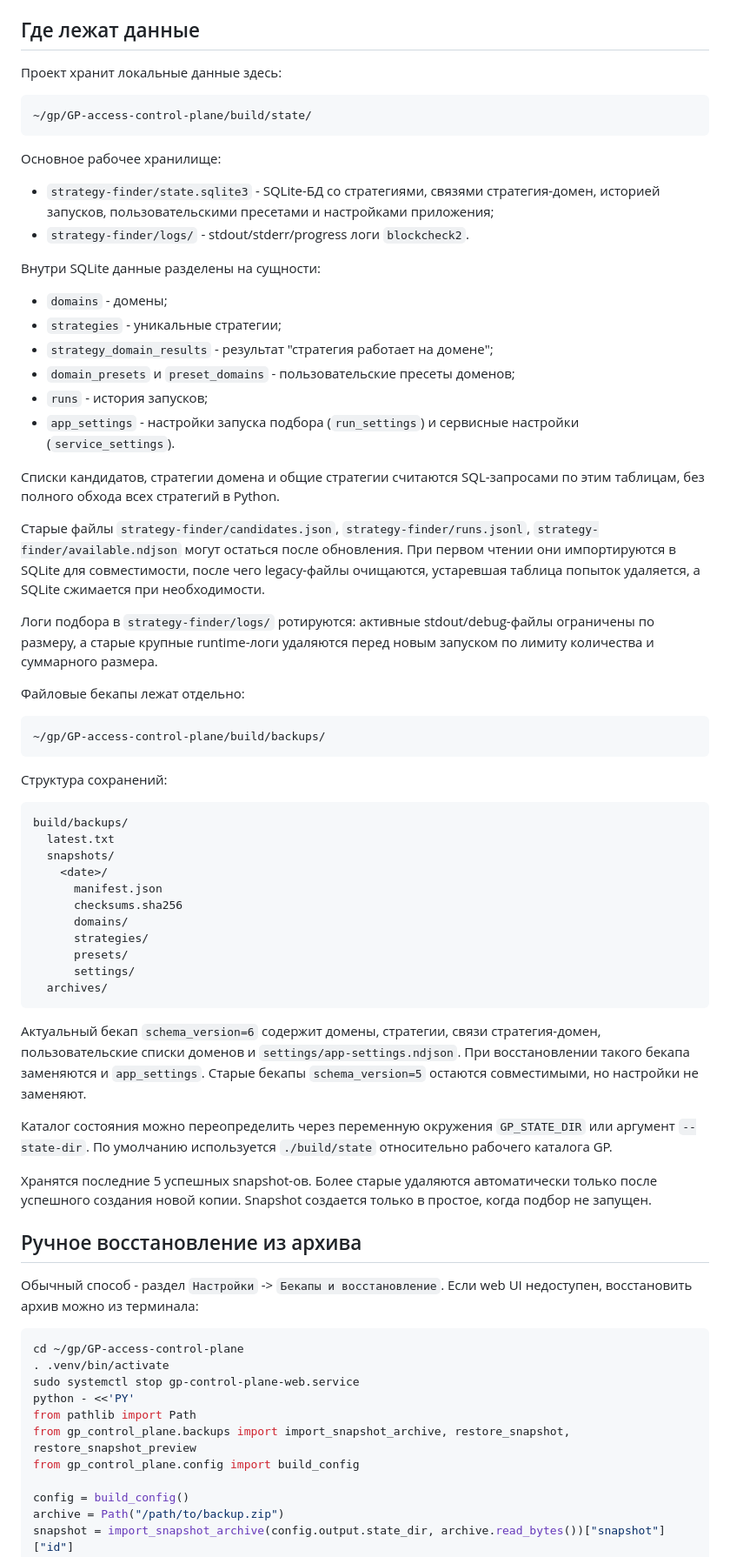
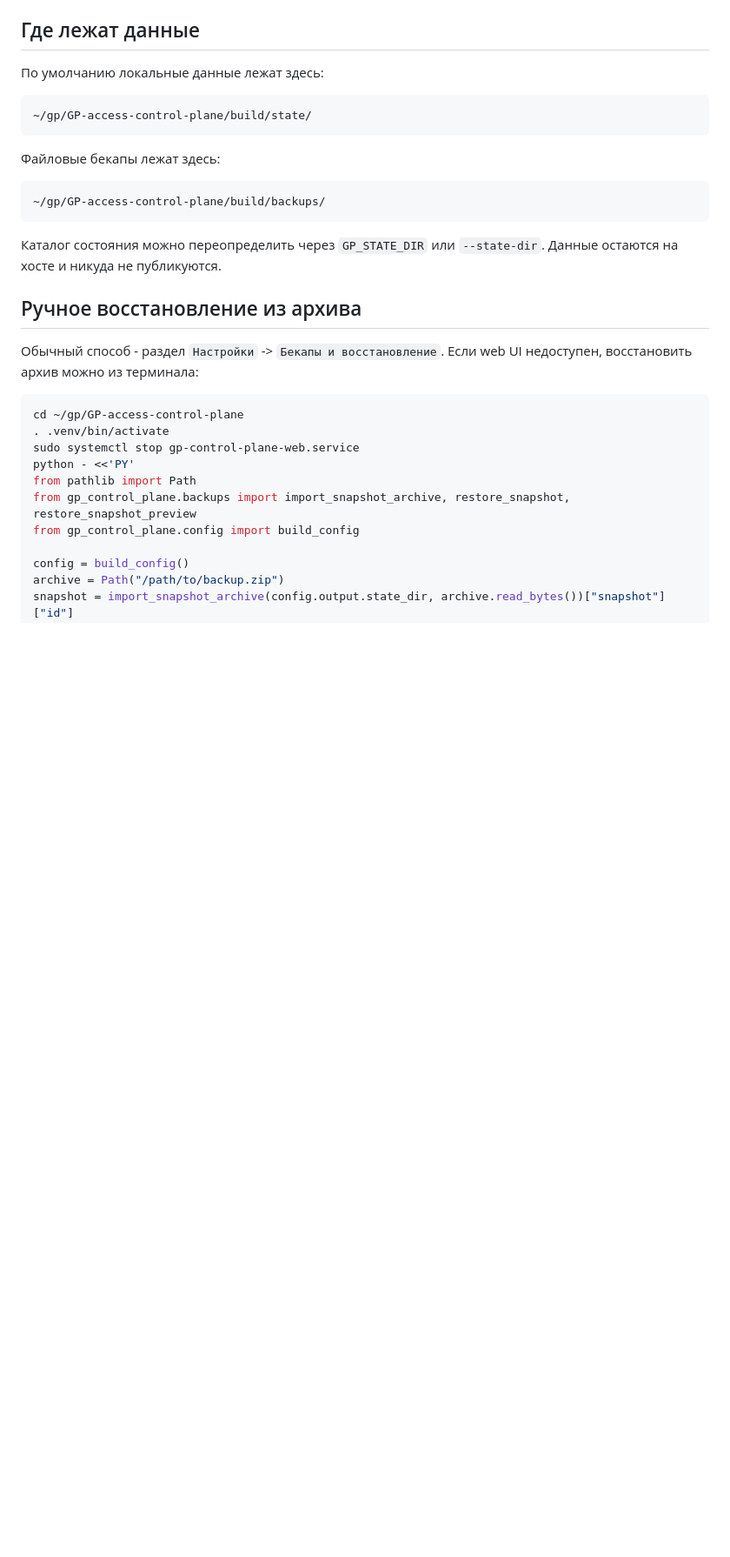
Before and after one commit to balbomush/GP-access-control-plane, a Markdown page: README.md, the part around the change. Shown at 87% size. Drawn GitHub-style; blank space fills up the shorter version.

Commit message:
Trim README data storage section

````diff
--- a/README.md
+++ b/README.md
@@ -213,59 +213,19 @@ curl -LfsS https://github.com/balbomush/GP-access-control-plane/raw/v0.3.4/scrip
 
 ## Где лежат данные
 
-Проект хранит локальные данные здесь:
+По умолчанию локальные данные лежат здесь:
 
 ```text
 ~/gp/GP-access-control-plane/build/state/
 ```
 
-Основное рабочее хранилище:
-
-- `strategy-finder/state.sqlite3` - SQLite-БД со стратегиями, связями стратегия-домен, историей запусков, пользовательскими пресетами и настройками приложения;
-- `strategy-finder/logs/` - stdout/stderr/progress логи `blockcheck2`.
-
-Внутри SQLite данные разделены на сущности:
-
-- `domains` - домены;
-- `strategies` - уникальные стратегии;
-- `strategy_domain_results` - результат "стратегия работает на домене";
-- `domain_presets` и `preset_domains` - пользовательские пресеты доменов;
-- `runs` - история запусков;
-- `app_settings` - настройки запуска подбора (`run_settings`) и сервисные настройки (`service_settings`).
-
-Списки кандидатов, стратегии домена и общие стратегии считаются SQL-запросами по этим таблицам, без полного обхода всех стратегий в Python.
-
-Старые файлы `strategy-finder/candidates.json`, `strategy-finder/runs.jsonl`, `strategy-finder/available.ndjson` могут остаться после обновления. При первом чтении они импортируются в SQLite для совместимости, после чего legacy-файлы очищаются, устаревшая таблица попыток удаляется, а SQLite сжимается при необходимости.
-
-Логи подбора в `strategy-finder/logs/` ротируются: активные stdout/debug-файлы ограничены по размеру, а старые крупные runtime-логи удаляются перед новым запуском по лимиту количества и суммарного размера.
-
-Файловые бекапы лежат отдельно:
+Файловые бекапы лежат здесь:
 
 ```text
 ~/gp/GP-access-control-plane/build/backups/
 ```
 
-Структура сохранений:
-
-```text
-build/backups/
-  latest.txt
-  snapshots/
-    <date>/
-      manifest.json
-      checksums.sha256
-      domains/
-      strategies/
-      presets/
-      settings/
-  archives/
-```
-
-Актуальный бекап `schema_version=6` содержит домены, стратегии, связи стратегия-домен, пользовательские списки доменов и `settings/app-settings.ndjson`. При восстановлении такого бекапа заменяются и `app_settings`. Старые бекапы `schema_version=5` остаются совместимыми, но настройки не заменяют.
-
-Каталог состояния можно переопределить через переменную окружения `GP_STATE_DIR` или аргумент `--state-dir`. По умолчанию используется `./build/state` относительно рабочего каталога GP.
-
-Хранятся последние 5 успешных snapshot-ов. Более старые удаляются автоматически только после успешного создания новой копии. Snapshot создается только в простое, когда подбор не запущен.
+Каталог состояния можно переопределить через `GP_STATE_DIR` или `--state-dir`. Данные остаются на хосте и никуда не публикуются.
 
 ## Ручное восстановление из архива
 
````
